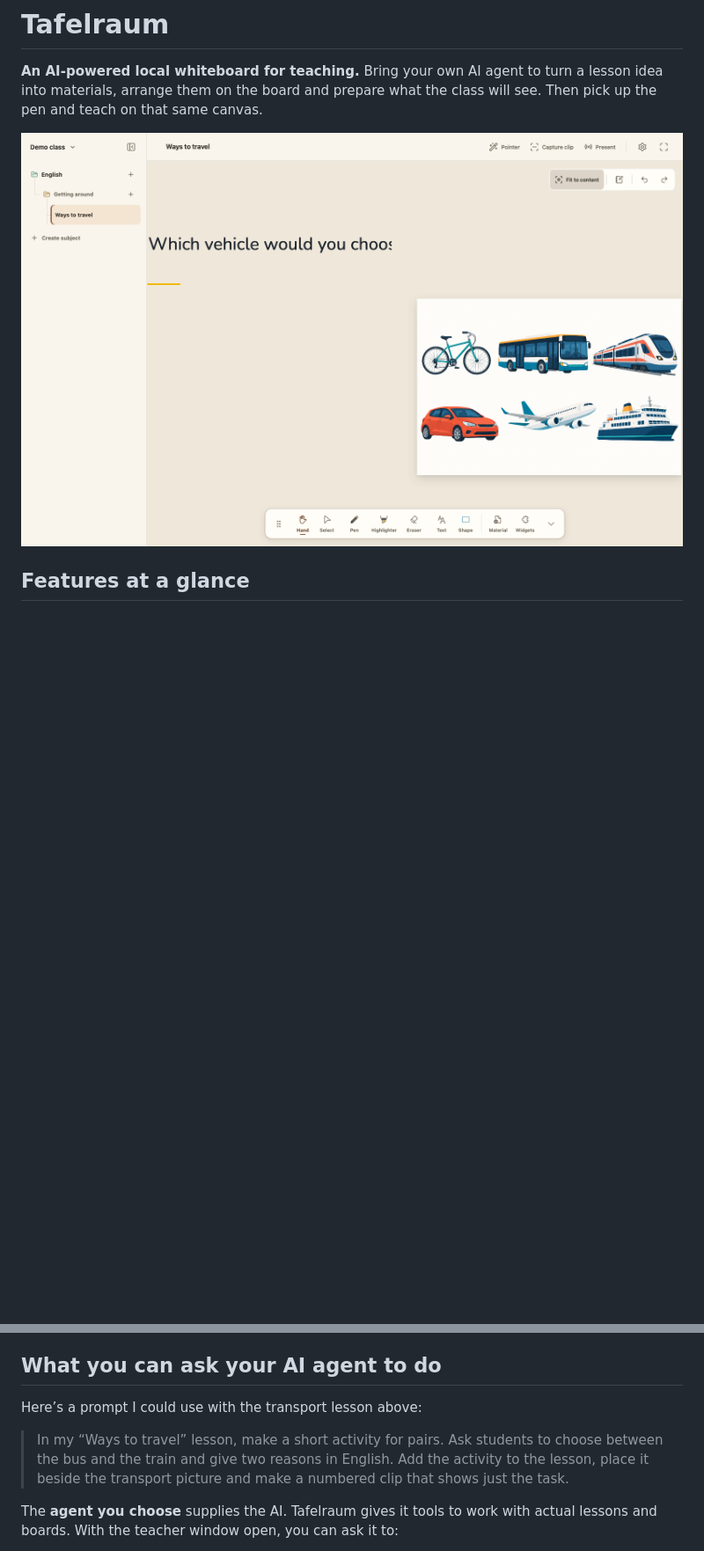
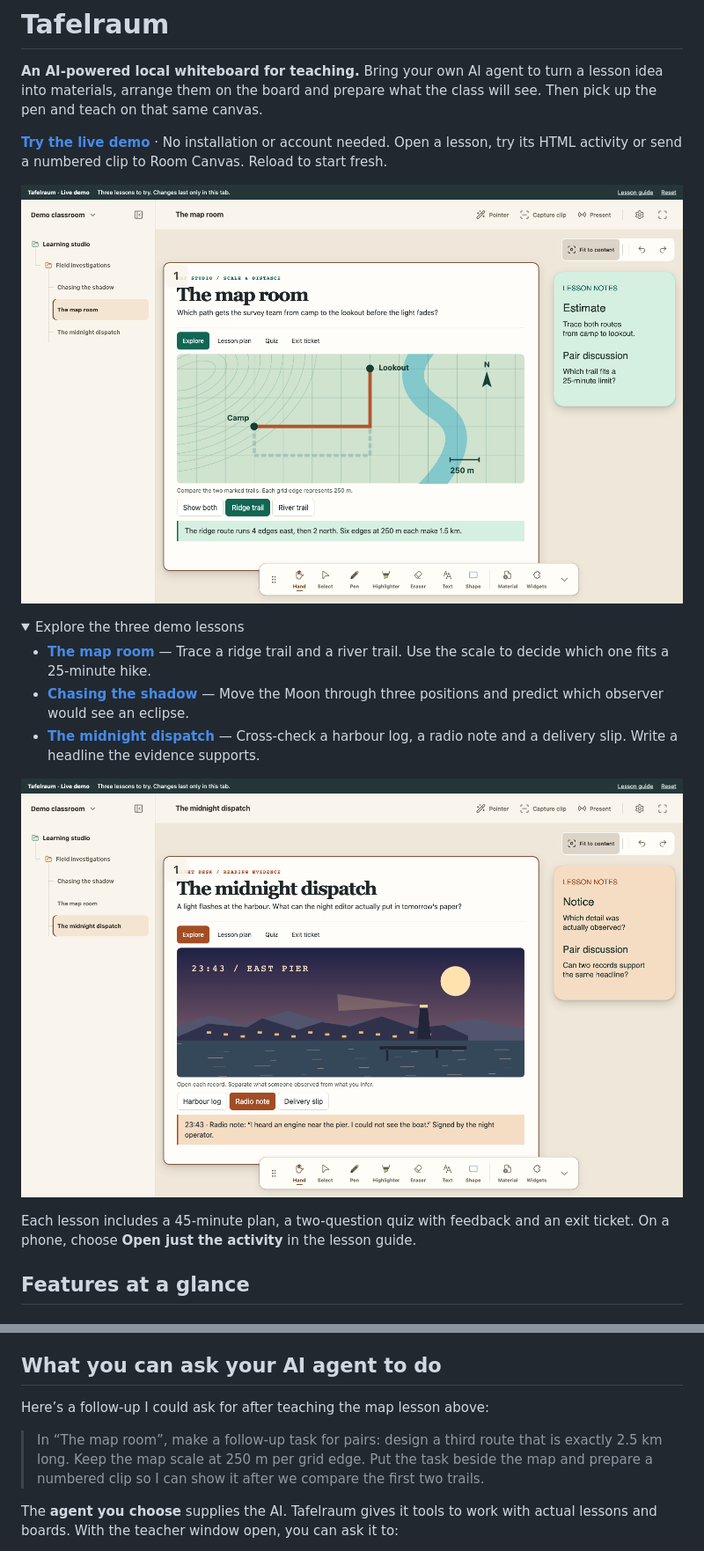
Before and after one commit to JUJIES/Tafelraum, a Markdown page: README.md, 2 parts joined by grey strips. Shown at 88% size. GitHub-like rendering; pictures changed too: docs/images/midnight-dispatch.png (added), docs/images/teacher-canvas.png; folded sections open; blank space fills up the shorter version.

Commit message:
Offer a read-only hosted classroom preview with three interactive lessons

```diff
--- a/README.md
+++ b/README.md
@@ -4,4 +4,18 @@
 
 **An AI-powered local whiteboard for teaching.** Bring your own AI agent to turn a lesson idea into materials, arrange them on the board and prepare what the class will see. Then pick up the pen and teach on that same canvas.
 
-![The teacher’s canvas with an illustrated transport lesson, drawing tools and lesson navigation](docs/images/teacher-canvas.png)
+**[Try the live demo](https://tafelraum-demo.jujies.app/guide.html)** · No installation or account needed. Open a lesson, try its HTML activity or send a numbered clip to Room Canvas. Reload to start fresh.
+
+![The teacher’s canvas with a survey map, two trails and a partner task beside the map](docs/images/teacher-canvas.png)
+
+<details>
+<summary>Explore the three demo lessons</summary>
+
+- **[The map room](https://tafelraum-demo.jujies.app/?lesson=map-room)** — Trace a ridge trail and a river trail. Use the scale to decide which one fits a 25-minute hike.
+- **[Chasing the shadow](https://tafelraum-demo.jujies.app/?lesson=eclipse)** — Move the Moon through three positions and predict which observer would see an eclipse.
+- **[The midnight dispatch](https://tafelraum-demo.jujies.app/?lesson=dispatch)** — Cross-check a harbour log, a radio note and a delivery slip. Write a headline the evidence supports.
+
+![The midnight dispatch in the teacher view, with a lighthouse illustration, three selectable records and an evidence prompt](docs/images/midnight-dispatch.png)
+
+Each lesson includes a 45-minute plan, a two-question quiz with feedback and an exit ticket. On a phone, choose **Open just the activity** in the lesson guide.
+
@@ -44,9 +59,9 @@ What made AI useful to me was being able to ask for something that would be *the
 
 ## What you can ask your AI agent to do
 
-Here’s a prompt I could use with the transport lesson above:
+Here’s a follow-up I could ask for after teaching the map lesson above:
 
-> In my “Ways to travel” lesson, make a short activity for pairs. Ask students to choose between the bus and the train and give two reasons in English. Add the activity to the lesson, place it beside the transport picture and make a numbered clip that shows just the task.
+> In “The map room”, make a follow-up task for pairs: design a third route that is exactly 2.5 km long. Keep the map scale at 250 m per grid edge. Put the task beside the map and prepare a numbered clip so I can show it after we compare the first two trails.
 
 The **agent you choose** supplies the AI. Tafelraum gives it tools to work with actual lessons and boards. With the teacher window open, you can ask it to:
 
```
Also changed, not shown: other parts of README.md (+2 -1 lines), ASSET_PROVENANCE.md (+4 -0 lines), preview/README.md (added, +18 -0 lines), docs/images/room-canvas.png, 10 other files.
